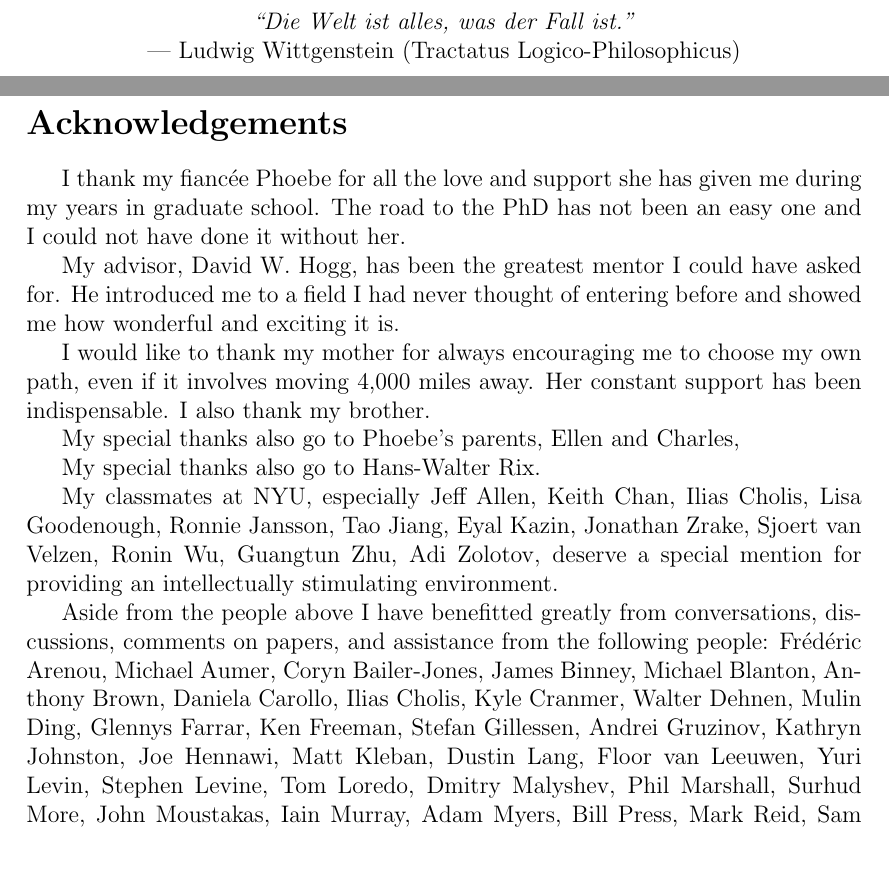
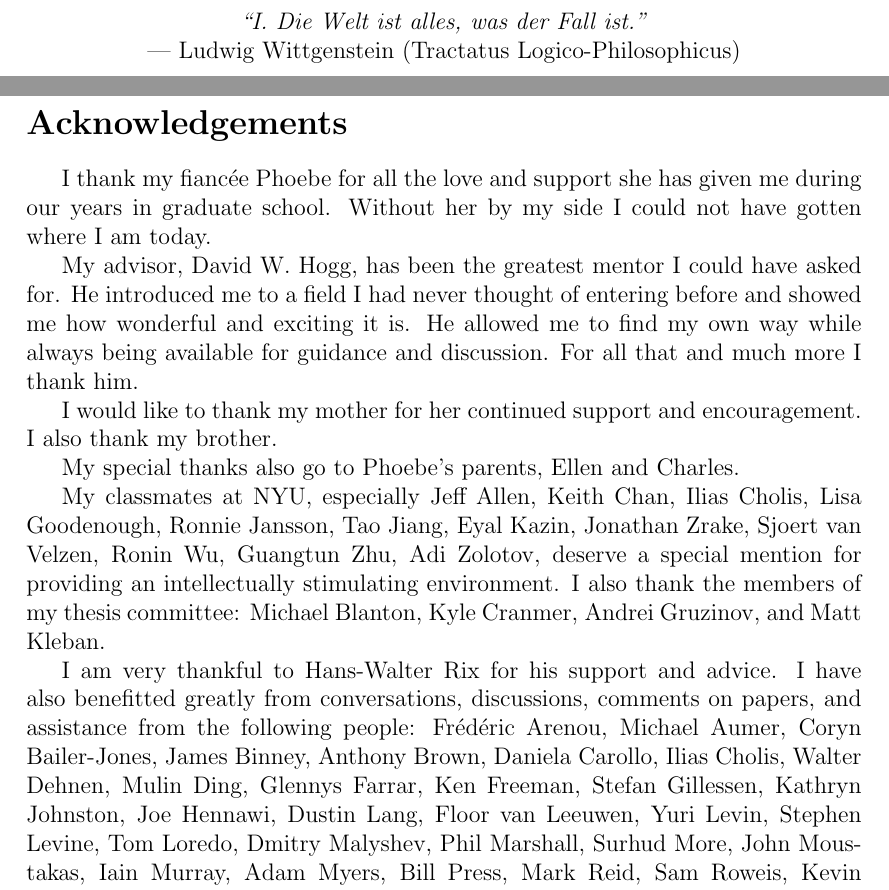
Before and after one commit to jobovy/dissertation, a LaTeX thesis (diss.tex, which reads acknowledge.tex): two parts of pages 3 and 4 of 226, joined at a grey line, cut so that both start at the same text, the shorter picture padded with empty space. Compiled offline with pdfLaTeX.

Commit message:
diss: acks

```diff
--- a/acknowledge.tex
+++ b/acknowledge.tex
@@ -1,37 +1,36 @@
 I thank my fianc\'{e}e Phoebe for all the love and support she has
-given me during my years in graduate school. The road to the PhD has
-not been an easy one and I could not have done it without her.
+given me during our years in graduate school. Without her by my side I
+could not have gotten where I am today.
 
 My advisor, David W.~Hogg, has been the greatest mentor I could have
 asked for. He introduced me to a field I had never thought of entering
-before and showed me how wonderful and exciting it is.
+before and showed me how wonderful and exciting it is. He allowed me
+to find my own way while always being available for guidance and
+discussion. For all that and much more I thank him.
 
-I would like to thank my mother for always encouraging me to choose my
-own path, even if it involves moving 4,000 miles away. Her constant
-support has been indispensable. I also thank my brother.
+I would like to thank my mother for her continued support and
+encouragement. I also thank my brother.
 
-My special thanks also go to Phoebe's parents, Ellen and Charles,
-
-My special thanks also go to Hans-Walter Rix.
+My special thanks also go to Phoebe's parents, Ellen and Charles.
 
 My classmates at NYU, especially Jeff Allen, Keith Chan, Ilias Cholis,
 Lisa Goodenough, Ronnie Jansson, Tao Jiang, Eyal Kazin, Jonathan
 Zrake, Sjoert van Velzen, Ronin Wu, Guangtun Zhu, Adi Zolotov, deserve
 a special mention for providing an intellectually stimulating
-environment.
+environment. I also thank the members of my thesis committee: Michael
+Blanton, Kyle Cranmer, Andrei Gruzinov, and Matt Kleban.
 
-Aside from the people above I have benefitted greatly from
-conversations, discussions, comments on papers, and assistance from
-the following people: Fr{\'e}d{\'e}ric Arenou, Michael Aumer, Coryn
-Bailer-Jones, James Binney, Michael Blanton, Anthony Brown, Daniela
-Carollo, Ilias Cholis, Kyle Cranmer, Walter Dehnen, Mulin Ding,
-Glennys Farrar, Ken Freeman, Stefan Gillessen, Andrei Gruzinov,
-Kathryn Johnston, Joe Hennawi, Matt Kleban, Dustin Lang, Floor van
-Leeuwen, Yuri Levin, Stephen Levine, Tom Loredo, Dmitry Malyshev, Phil
-Marshall, Surhud More, John Moustakas, Iain Murray, Adam Myers, Bill
-Press, Mark Reid, Sam Roweis, Kevin Schlaufman, Erin Sheldon, Michael
-Strauss, Scott Tremaine, Glenn van de Ven, Neal Weiner, and a few
-anonymous referees.
+I am very thankful to Hans-Walter Rix for his support and advice. I
+have also benefitted greatly from conversations, discussions, comments
+on papers, and assistance from the following people: Fr{\'e}d{\'e}ric
+Arenou, Michael Aumer, Coryn Bailer-Jones, James Binney, Anthony
+Brown, Daniela Carollo, Ilias Cholis, Walter Dehnen, Mulin Ding,
+Glennys Farrar, Ken Freeman, Stefan Gillessen, Kathryn Johnston, Joe
+Hennawi, Dustin Lang, Floor van Leeuwen, Yuri Levin, Stephen Levine,
+Tom Loredo, Dmitry Malyshev, Phil Marshall, Surhud More, John
+Moustakas, Iain Murray, Adam Myers, Bill Press, Mark Reid, Sam Roweis,
+Kevin Schlaufman, Erin Sheldon, Michael Strauss, Scott Tremaine, Glenn
+van de Ven, Neal Weiner, and a few anonymous referees.
 
 The research described in this dissertation was supported partially by
 the National Aeronautics and Space Administration (ADP grant
--- a/diss.tex
+++ b/diss.tex
@@ -115,7 +115,7 @@
 \thispagestyle{empty}
 \vspace*{\fill}
 \begin{center}
-  \emph{``Die Welt ist alles, was der Fall ist.''}\\
+  \emph{``I. Die Welt ist alles, was der Fall ist.''}\\
 — Ludwig Wittgenstein (Tractatus Logico-Philosophicus)
 \end{center}
 \vfill
```
